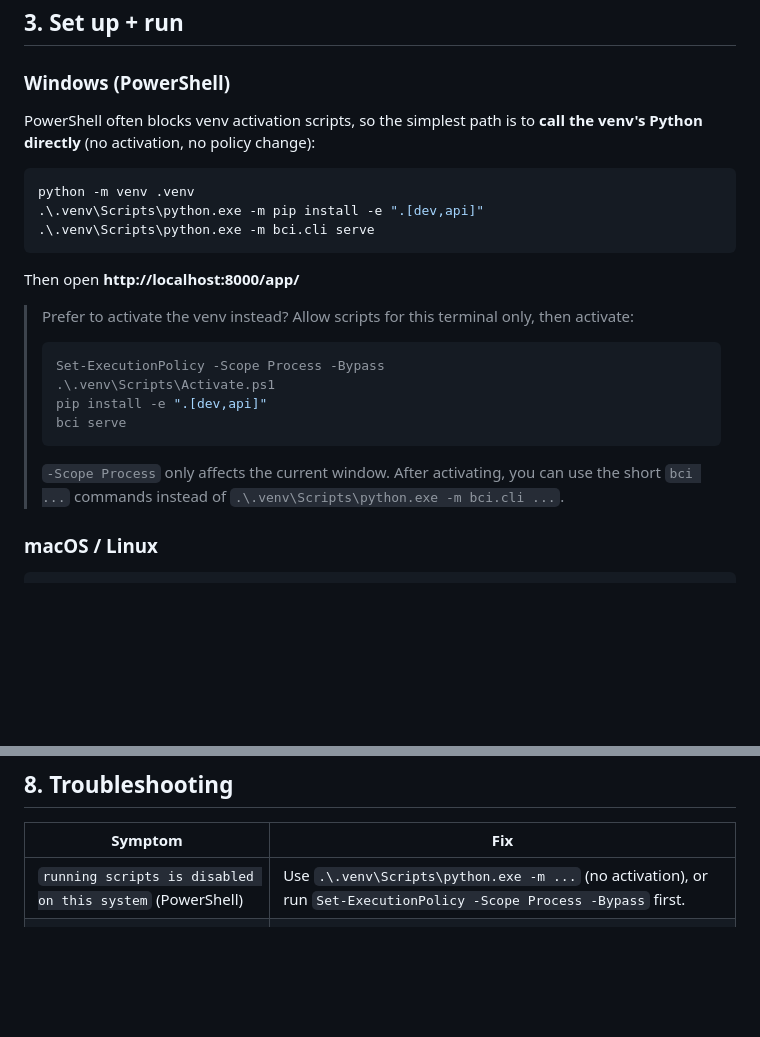
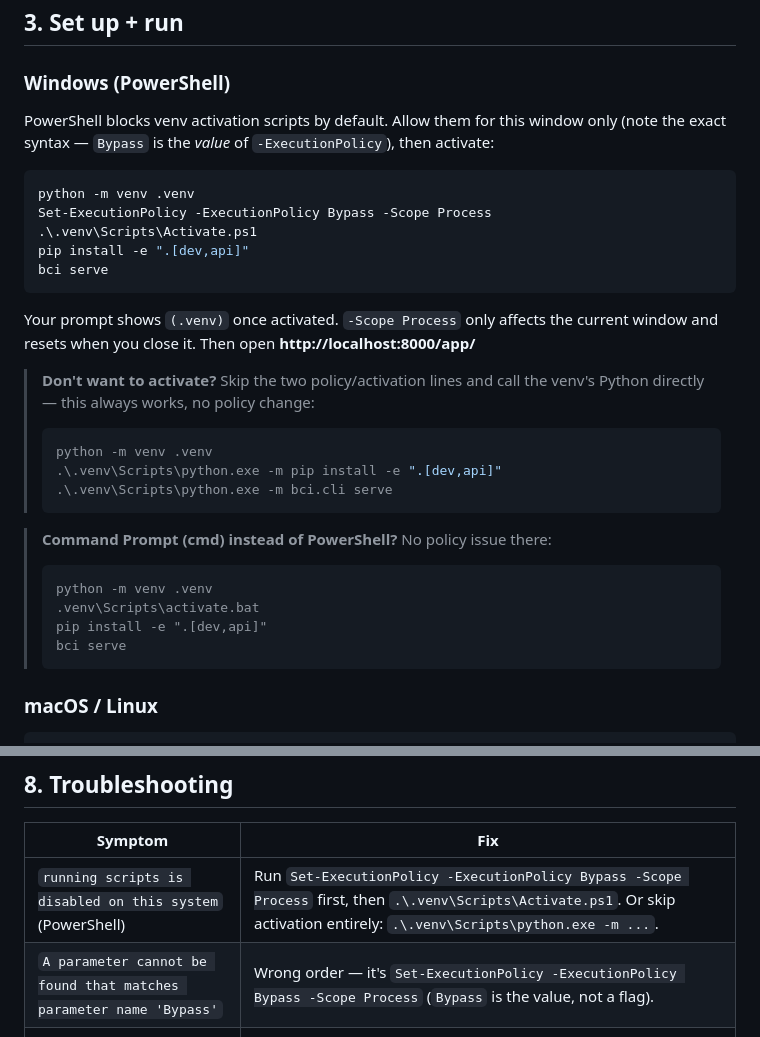
Before and after one commit to sanjaydoc/Brain-Computer-Interface-v1, a Markdown page: RUN.md, 2 parts joined by grey strips. GitHub-like rendering; blank space fills up the shorter version.

Commit message:
docs: fix PowerShell activation commands (correct Set-ExecutionPolicy syntax)
- README + RUN.md: Windows uses 'Set-ExecutionPolicy -ExecutionPolicy Bypass -Scope Process'
  (Bypass is the value, not a flag) + Activate.ps1; keep no-activation and cmd alternatives
- troubleshooting: add the 'parameter Bypass not found' fix

Co-Authored-By: Claude Opus 4.8 <noreply@anthropic.com>
Claude-Session: https://claude.ai/code/session_01RJoYMbDVChYD16adsALFYt

````diff
--- a/RUN.md
+++ b/RUN.md
@@ -33,26 +33,35 @@ cd Brain-Computer-Interface-v1
 
 ### Windows (PowerShell)
 
-PowerShell often blocks venv activation scripts, so the simplest path is to **call the
-venv's Python directly** (no activation, no policy change):
+PowerShell blocks venv activation scripts by default. Allow them for this window only
+(note the exact syntax — `Bypass` is the *value* of `-ExecutionPolicy`), then activate:
 
 ```powershell
 python -m venv .venv
-.\.venv\Scripts\python.exe -m pip install -e ".[dev,api]"
-.\.venv\Scripts\python.exe -m bci.cli serve
+Set-ExecutionPolicy -ExecutionPolicy Bypass -Scope Process
+.\.venv\Scripts\Activate.ps1
+pip install -e ".[dev,api]"
+bci serve
 ```
 
-Then open **http://localhost:8000/app/**
+Your prompt shows `(.venv)` once activated. `-Scope Process` only affects the current
+window and resets when you close it. Then open **http://localhost:8000/app/**
 
-> Prefer to activate the venv instead? Allow scripts for this terminal only, then activate:
+> **Don't want to activate?** Skip the two policy/activation lines and call the venv's
+> Python directly — this always works, no policy change:
 > ```powershell
-> Set-ExecutionPolicy -Scope Process -Bypass
-> .\.venv\Scripts\Activate.ps1
+> python -m venv .venv
+> .\.venv\Scripts\python.exe -m pip install -e ".[dev,api]"
+> .\.venv\Scripts\python.exe -m bci.cli serve
+> ```
+
+> **Command Prompt (cmd) instead of PowerShell?** No policy issue there:
+> ```cmd
+> python -m venv .venv
+> .venv\Scripts\activate.bat
 > pip install -e ".[dev,api]"
 > bci serve
 > ```
-> `-Scope Process` only affects the current window. After activating, you can use the short
-> `bci ...` commands instead of `.\.venv\Scripts\python.exe -m bci.cli ...`.
 
 ### macOS / Linux
 
@@ -162,7 +171,8 @@ Generation backends are chosen automatically: **local GPU → NVIDIA NIM → bun
 
 | Symptom | Fix |
 |---------|-----|
-| `running scripts is disabled on this system` (PowerShell) | Use `.\.venv\Scripts\python.exe -m ...` (no activation), or run `Set-ExecutionPolicy -Scope Process -Bypass` first. |
+| `running scripts is disabled on this system` (PowerShell) | Run `Set-ExecutionPolicy -ExecutionPolicy Bypass -Scope Process` first, then `.\.venv\Scripts\Activate.ps1`. Or skip activation entirely: `.\.venv\Scripts\python.exe -m ...`. |
+| `A parameter cannot be found that matches parameter name 'Bypass'` | Wrong order — it's `Set-ExecutionPolicy -ExecutionPolicy Bypass -Scope Process` (`Bypass` is the value, not a flag). |
 | `The token '&&' is not a valid statement separator` | Old PowerShell — run each command on its own line (don't chain with `&&`). |
 | `bci` not found | Use `python -m bci.cli ...` (or `.\.venv\Scripts\python.exe -m bci.cli ...` on Windows). |
 | Port 8000 in use | `bci serve --port 8080` |
````
Also changed, not shown: README.md (+7 -3 lines).
